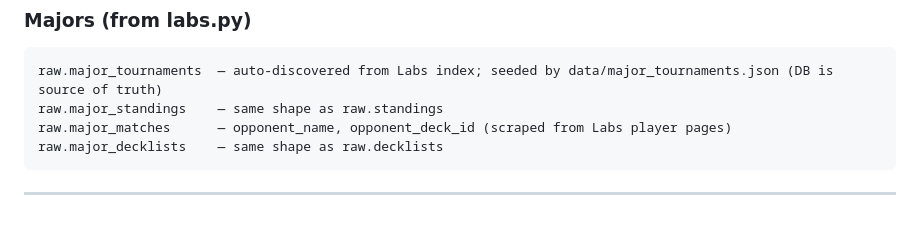
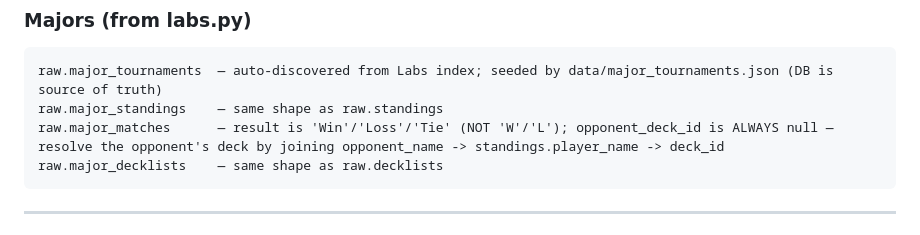
Before and after one commit to haidmoham/indigo-circuit, a Markdown page: CONTEXT.md, the part around the change. GitHub-like rendering.

Commit message:
Note raw.major_matches result/opponent_deck_id gotchas in CONTEXT.md
Co-Authored-By: Claude Opus 4.8 (1M context) <noreply@anthropic.com>

````diff
--- a/CONTEXT.md
+++ b/CONTEXT.md
@@ -90,7 +90,7 @@ raw.decklists      — card_name, card_category, card_count per player per tourn
 ```
 raw.major_tournaments  — auto-discovered from Labs index; seeded by data/major_tournaments.json (DB is source of truth)
 raw.major_standings    — same shape as raw.standings
-raw.major_matches      — opponent_name, opponent_deck_id (scraped from Labs player pages)
+raw.major_matches      — result is 'Win'/'Loss'/'Tie' (NOT 'W'/'L'); opponent_deck_id is ALWAYS null — resolve the opponent's deck by joining opponent_name -> standings.player_name -> deck_id
 raw.major_decklists    — same shape as raw.decklists
 ```
 
````
